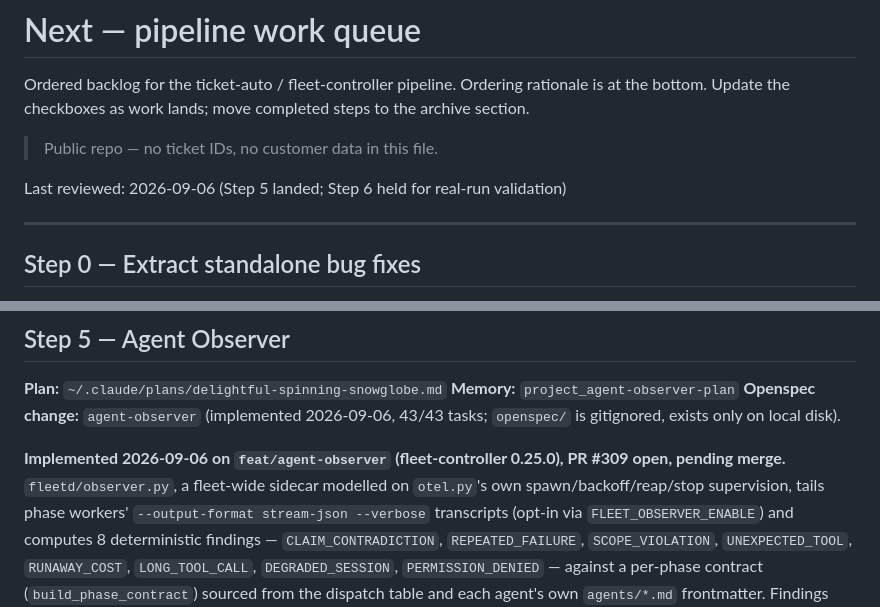
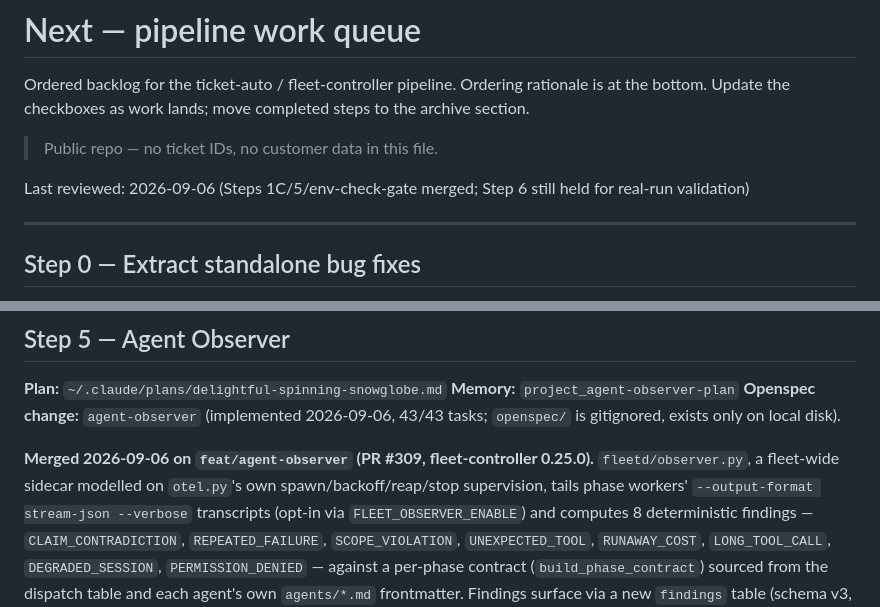
Before and after one commit to willard-pro/claude-plugins, a Markdown page: next.md, 2 parts joined by grey strips. Drawn GitHub-style.

```diff
--- a/next.md
+++ b/next.md
@@ -5,7 +5,7 @@ bottom. Update the checkboxes as work lands; move completed steps to the archive
 
 > Public repo — no ticket IDs, no customer data in this file.
 
-Last reviewed: 2026-09-06 (Step 5 landed; Step 6 held for real-run validation)
+Last reviewed: 2026-09-06 (Steps 1C/5/env-check-gate merged; Step 6 still held for real-run validation)
 
 ---
 
@@ -311,8 +323,8 @@ increments get **dropped** — that is an intended outcome, not a failure.
 **Openspec change:** `agent-observer` (implemented 2026-09-06, 43/43 tasks; `openspec/` is
 gitignored, exists only on local disk).
 
-**Implemented 2026-09-06 on `feat/agent-observer` (fleet-controller 0.25.0), PR #309 open,
-pending merge.** `fleetd/observer.py`, a fleet-wide sidecar modelled on `otel.py`'s own
+**Merged 2026-09-06 on `feat/agent-observer` (PR #309, fleet-controller 0.25.0).**
+`fleetd/observer.py`, a fleet-wide sidecar modelled on `otel.py`'s own
 spawn/backoff/reap/stop supervision, tails phase workers' `--output-format stream-json
 --verbose` transcripts (opt-in via `FLEET_OBSERVER_ENABLE`) and computes 8 deterministic
 findings — `CLAIM_CONTRADICTION`, `REPEATED_FAILURE`, `SCOPE_VIOLATION`, `UNEXPECTED_TOOL`,
```
Also changed, not shown: other parts of next.md (+24 -5 lines).
